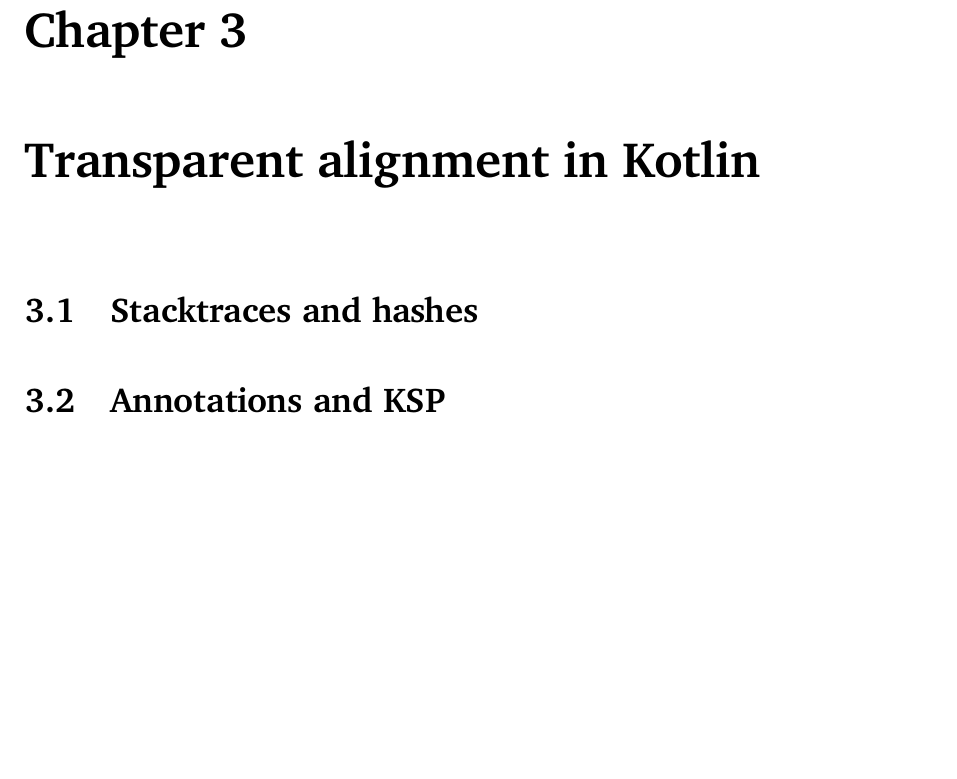
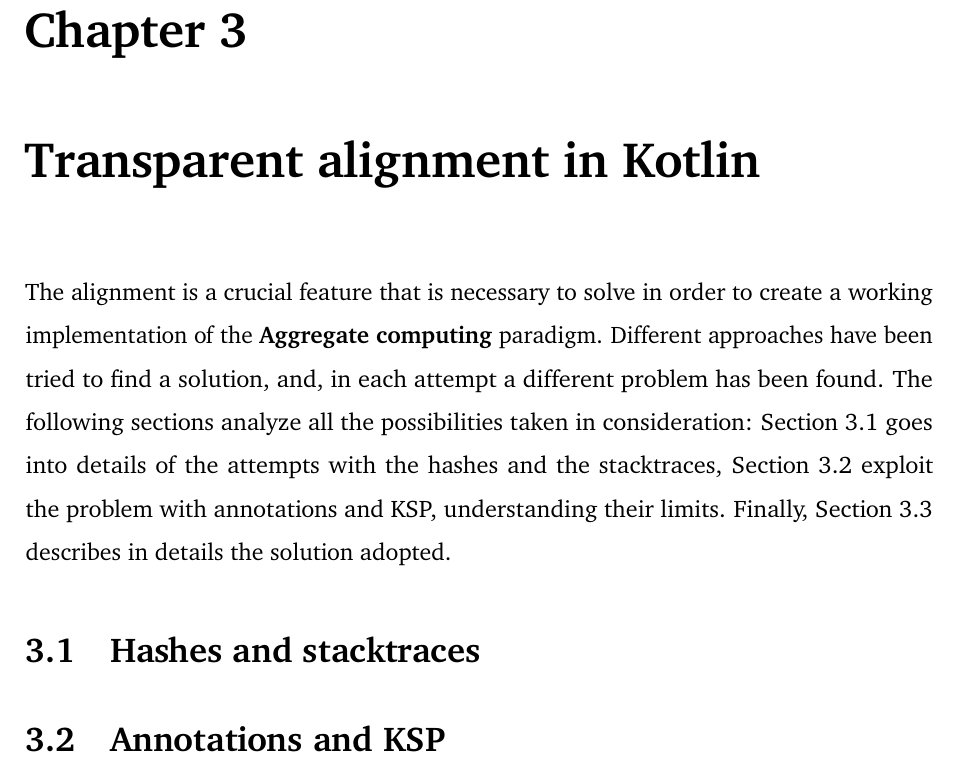
Before and after one commit to ElisaTronetti/collektive-master-thesis, a LaTeX thesis (main.tex, which reads document/chapters/3-alignment/alignment.tex): part of page 47 of 51, cut so that both start at the same text, the shorter picture padded with empty space. Compiled offline with pdfLaTeX.

Commit message:
feat(alignment): added introduction to the resolution of the alignment problem

```diff
--- a/document/chapters/3-alignment/alignment.tex
+++ b/document/chapters/3-alignment/alignment.tex
@@ -1,5 +1,6 @@
 \chapter{Transparent alignment in Kotlin}\label{chapter:alignment}
+The alignment is a crucial feature that is necessary to solve in order to create a working implementation of the \textbf{Aggregate computing} paradigm. Different approaches have been tried to find a solution, and, in each attempt a different problem has been found. The following sections analyze all the possibilities taken in consideration: Section \ref{section:hashes_stacktraces} goes into details of the attempts with the hashes and the stacktraces, Section \ref{section_annotation_ksp} exploit the problem with annotations and KSP, understanding their limits. Finally, Section \ref{section:compiler_plugin_solution} describes in details the solution adopted.
 
-\section{Stacktraces and hashes}
-\section{Annotations and KSP}
-\section{KCP: solution with total transparency and portability}
+\section{Hashes and stacktraces}\label{section:hashes_stacktraces}
+\section{Annotations and KSP}\label{section_annotation_ksp}
+\section{KCP: solution with total transparency and portability}\label{section:compiler_plugin_solution}
```
